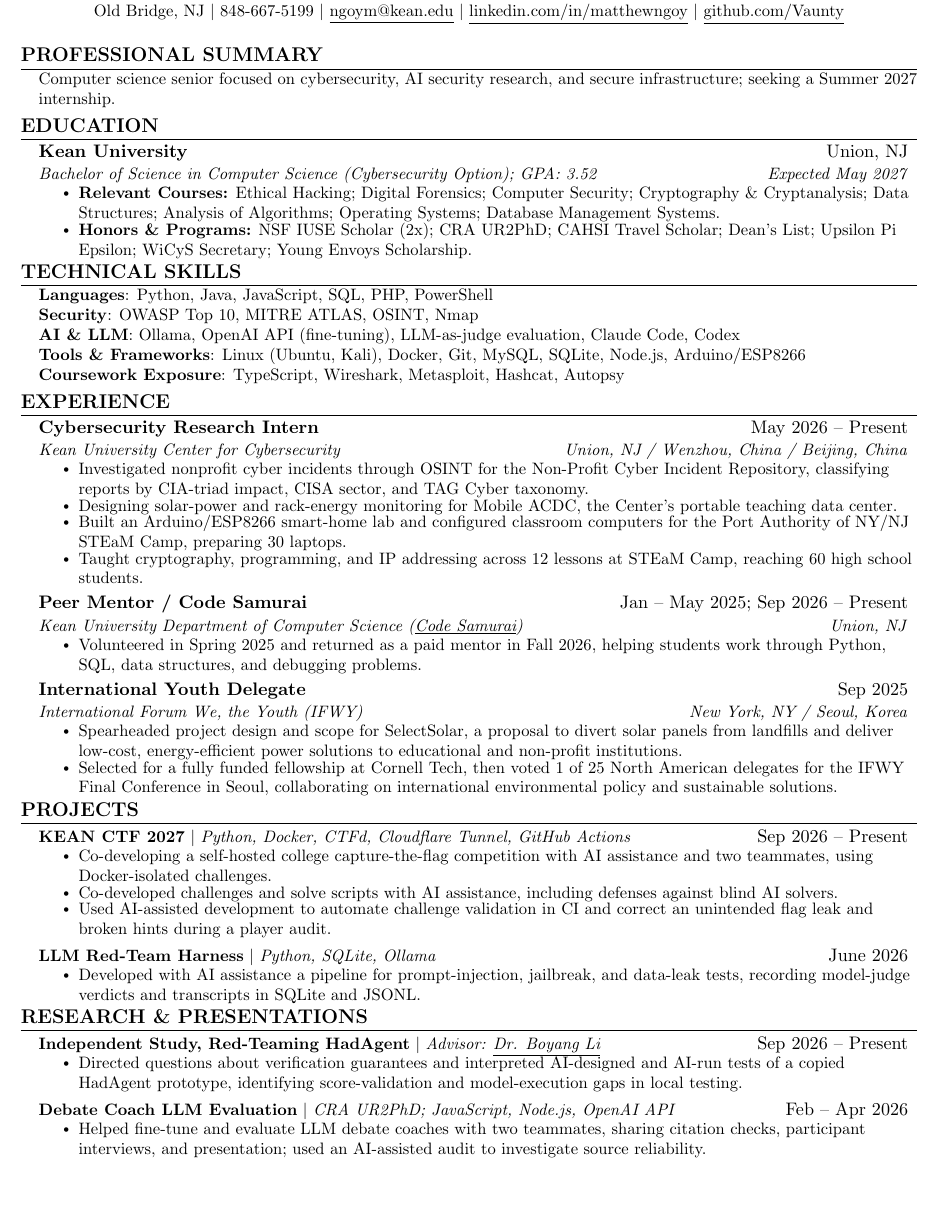
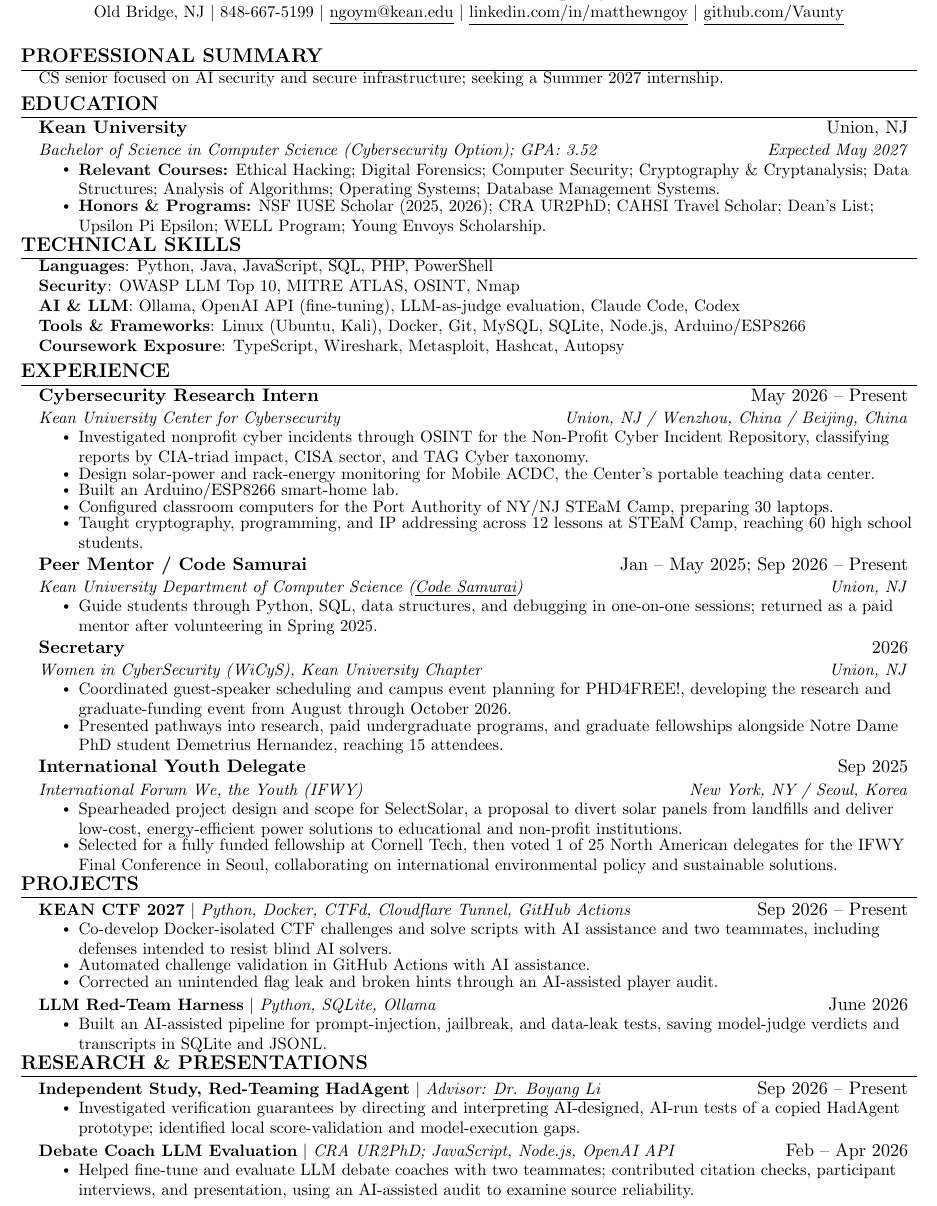
Before and after one commit to Vaunty/card, a LaTeX CV (resumes/Matthew_Ngoy_Resume_Industry.tex): part of the page, cut so that both start at the same text, the shorter picture padded with empty space. Compiled offline with pdfLaTeX.

Commit message:
Restore WiCyS event scope and refine both resumes with Rita-style review

```diff
--- a/resumes/Matthew_Ngoy_Resume_Industry.tex
+++ b/resumes/Matthew_Ngoy_Resume_Industry.tex
@@ -34,7 +34,7 @@
 \titleformat{\section}{
   \bfseries\scshape\raggedright\large
 }{}{0em}{}[\color{black}\titlerule]
-\titlespacing*{\section}{0pt}{3pt}{2pt}
+\titlespacing*{\section}{0pt}{2pt}{1pt}
 
 \pdfgentounicode=1
 
@@ -59,10 +59,10 @@
 
 \renewcommand\labelitemii{$\vcenter{\hbox{\tiny$\bullet$}}$}
 
-\newcommand{\resumeSubHeadingListStart}{\begin{itemize}[leftmargin=0.15in, label={}, topsep=0pt, partopsep=0pt, itemsep=1pt]}
+\newcommand{\resumeSubHeadingListStart}{\begin{itemize}[leftmargin=0.15in, label={}, topsep=0pt, partopsep=0pt, itemsep=0pt]}
 \newcommand{\resumeSubHeadingListEnd}{\end{itemize}}
 \newcommand{\resumeItemListStart}{\begin{itemize}[topsep=2pt, itemsep=-2pt, parsep=0pt]}
-\newcommand{\resumeItemListEnd}{\end{itemize}\vspace{-5pt}}
+\newcommand{\resumeItemListEnd}{\end{itemize}\vspace{-6pt}}
 
 \hypersetup{pdftitle={Matthew Ngoy - Industry Resume},pdfauthor={Matthew Ngoy}}
 \begin{document}
@@ -77,7 +77,7 @@
 
 \section{PROFESSIONAL SUMMARY}
  \begin{itemize}[leftmargin=0.15in, label={}, topsep=0pt, partopsep=0pt]
-    \small{\item{Computer science senior focused on cybersecurity, AI security research, and secure infrastructure; seeking a Summer 2027 internship.}}
+    \small{\item{CS senior focused on AI security and secure infrastructure; seeking a Summer 2027 internship.}}
  \end{itemize}
 
 \section{EDUCATION}
@@ -87,7 +87,7 @@
       {Bachelor of Science in Computer Science (Cybersecurity Option); GPA: 3.52}{Expected May 2027}
       \resumeItemListStart
         \resumeItem{\textbf{Relevant Courses:} Ethical Hacking; Digital Forensics; Computer Security; Cryptography \& Cryptanalysis; Data Structures; Analysis of Algorithms; Operating Systems; Database Management Systems.}
-        \resumeItem{\textbf{Honors \& Programs:} NSF IUSE Scholar (2x); CRA UR2PhD; CAHSI Travel Scholar; Dean's List; Upsilon Pi Epsilon; WiCyS Secretary; Young Envoys Scholarship.}
+        \resumeItem{\textbf{Honors \& Programs:} NSF IUSE Scholar (2025, 2026); CRA UR2PhD; CAHSI Travel Scholar; Dean's List; Upsilon Pi Epsilon; WELL Program; Young Envoys Scholarship.}
       \resumeItemListEnd
   \resumeSubHeadingListEnd
 
@@ -95,7 +95,7 @@
  \begin{itemize}[leftmargin=0.15in, label={}, topsep=0pt, partopsep=0pt]
     \small{\item{
      \textbf{Languages}{: Python, Java, JavaScript, SQL, PHP, PowerShell} \\
-     \textbf{Security}{: OWASP Top 10, MITRE ATLAS, OSINT, Nmap} \\
+     \textbf{Security}{: OWASP LLM Top 10, MITRE ATLAS, OSINT, Nmap} \\
      \textbf{AI \& LLM}{: Ollama, OpenAI API (fine-tuning), LLM-as-judge evaluation, Claude Code, Codex} \\
      \textbf{Tools \& Frameworks}{: Linux (Ubuntu, Kali), Docker, Git, MySQL, SQLite, Node.js, Arduino/ESP8266} \\
      \textbf{Coursework Exposure}{: TypeScript, Wireshark, Metasploit, Hashcat, Autopsy}
@@ -110,8 +110,9 @@
       {Kean University Center for Cybersecurity}{Union, NJ / Wenzhou, China / Beijing, China}
       \resumeItemListStart
         \resumeItem{Investigated nonprofit cyber incidents through OSINT for the Non-Profit Cyber Incident Repository, classifying reports by CIA-triad impact, CISA sector, and TAG Cyber taxonomy.}
-        \resumeItem{Designing solar-power and rack-energy monitoring for Mobile ACDC, the Center's portable teaching data center.}
-        \resumeItem{Built an Arduino/ESP8266 smart-home lab and configured classroom computers for the Port Authority of NY/NJ STEaM Camp, preparing 30 laptops.}
+        \resumeItem{Design solar-power and rack-energy monitoring for Mobile ACDC, the Center's portable teaching data center.}
+        \resumeItem{Built an Arduino/ESP8266 smart-home lab.}
+        \resumeItem{Configured classroom computers for the Port Authority of NY/NJ STEaM Camp, preparing 30 laptops.}
         \resumeItem{Taught cryptography, programming, and IP addressing across 12 lessons at STEaM Camp, reaching 60 high school students.}
       \resumeItemListEnd
 
@@ -119,7 +120,15 @@
       {Peer Mentor / Code Samurai}{Jan -- May 2025; Sep 2026 -- Present}
       {Kean University Department of Computer Science (\href{https://yoda.kean.edu/~samurai/}{\underline{Code Samurai}})}{Union, NJ}
       \resumeItemListStart
-        \resumeItem{Volunteered in Spring 2025 and returned as a paid mentor in Fall 2026, helping students work through Python, SQL, data structures, and debugging problems.}
+        \resumeItem{Guide students through Python, SQL, data structures, and debugging in one-on-one sessions; returned as a paid mentor after volunteering in Spring 2025.}
+      \resumeItemListEnd
+
+    \resumeSubheading
+      {Secretary}{2026}
+      {\href{https://kean.campuslabs.com/engage/organization/wicyskean}{Women in CyberSecurity (WiCyS), Kean University Chapter}}{Union, NJ}
+      \resumeItemListStart
+        \resumeItem{Coordinated guest-speaker scheduling and campus event planning for \href{https://kean.campuslabs.com/engage/event/12870047}{PHD4FREE!}, developing the research and graduate-funding event from August through October 2026.}
+        \resumeItem{Presented pathways into research, paid undergraduate programs, and graduate fellowships alongside Notre Dame PhD student \href{https://www.linkedin.com/in/demetrius-hernandez/}{Demetrius Hernandez}, reaching 15 attendees.}
       \resumeItemListEnd
 
     \resumeSubheading
@@ -137,14 +146,14 @@
       \resumeProjectHeading
           {\textbf{KEAN CTF 2027} $|$ \emph{Python, Docker, CTFd, Cloudflare Tunnel, GitHub Actions}}{Sep 2026 -- Present}
           \resumeItemListStart
-            \resumeItem{Co-developing a self-hosted college capture-the-flag competition with AI assistance and two teammates, using Docker-isolated challenges.}
-            \resumeItem{Co-developed challenges and solve scripts with AI assistance, including defenses against blind AI solvers.}
-            \resumeItem{Used AI-assisted development to automate challenge validation in CI and correct an unintended flag leak and broken hints during a player audit.}
+            \resumeItem{Co-develop Docker-isolated CTF challenges and solve scripts with AI assistance and two teammates, including defenses intended to resist blind AI solvers.}
+            \resumeItem{Automated challenge validation in GitHub Actions with AI assistance.}
+            \resumeItem{Corrected an unintended flag leak and broken hints through an AI-assisted player audit.}
           \resumeItemListEnd
       \resumeProjectHeading
           {\href{https://github.com/Vaunty/legacy-red-team-harness}{\textbf{LLM Red-Team Harness}} $|$ \emph{Python, SQLite, Ollama}}{June 2026}
           \resumeItemListStart
-            \resumeItem{Developed with AI assistance a pipeline for prompt-injection, jailbreak, and data-leak tests, recording model-judge verdicts and transcripts in SQLite and JSONL.}
+            \resumeItem{Built an AI-assisted pipeline for prompt-injection, jailbreak, and data-leak tests, saving model-judge verdicts and transcripts in SQLite and JSONL.}
           \resumeItemListEnd
     \resumeSubHeadingListEnd
 
@@ -153,12 +162,12 @@
     \resumeProjectHeading
       {\href{https://github.com/Vaunty/hadagent-verification-study}{\textbf{Independent Study, Red-Teaming HadAgent}} $|$ \emph{Advisor: \href{https://www.liboyang.org/}{\underline{Dr. Boyang Li}}}}{Sep 2026 -- Present}
       \resumeItemListStart
-        \resumeItem{Directed questions about verification guarantees and interpreted AI-designed and AI-run tests of a copied HadAgent prototype, identifying score-validation and model-execution gaps in local testing.}
+        \resumeItem{Investigated verification guarantees by directing and interpreting AI-designed, AI-run tests of a copied HadAgent prototype; identified local score-validation and model-execution gaps.}
       \resumeItemListEnd
     \resumeProjectHeading
-      {\textbf{Debate Coach LLM Evaluation} $|$ \emph{CRA UR2PhD; JavaScript, Node.js, OpenAI API}}{Feb -- Apr 2026}
+      {\href{https://github.com/ponzek/DebateCoach}{\textbf{Debate Coach LLM Evaluation}} $|$ \emph{CRA UR2PhD; JavaScript, Node.js, OpenAI API}}{Feb -- Apr 2026}
       \resumeItemListStart
-        \resumeItem{Helped fine-tune and evaluate LLM debate coaches with two teammates, sharing citation checks, participant interviews, and presentation; used an AI-assisted audit to investigate source reliability.}
+        \resumeItem{Helped fine-tune and evaluate LLM debate coaches with two teammates; contributed citation checks, participant interviews, and presentation, using an AI-assisted audit to examine source reliability.}
       \resumeItemListEnd
   \resumeSubHeadingListEnd
 
```
Also changed, not shown: resumes/Matthew_Ngoy_Resume_Research.tex (+16 -15 lines), resumes/Matthew_Ngoy_Resume_Industry.pdf, resumes/Matthew_Ngoy_Resume_Research.pdf, 1 other file.
